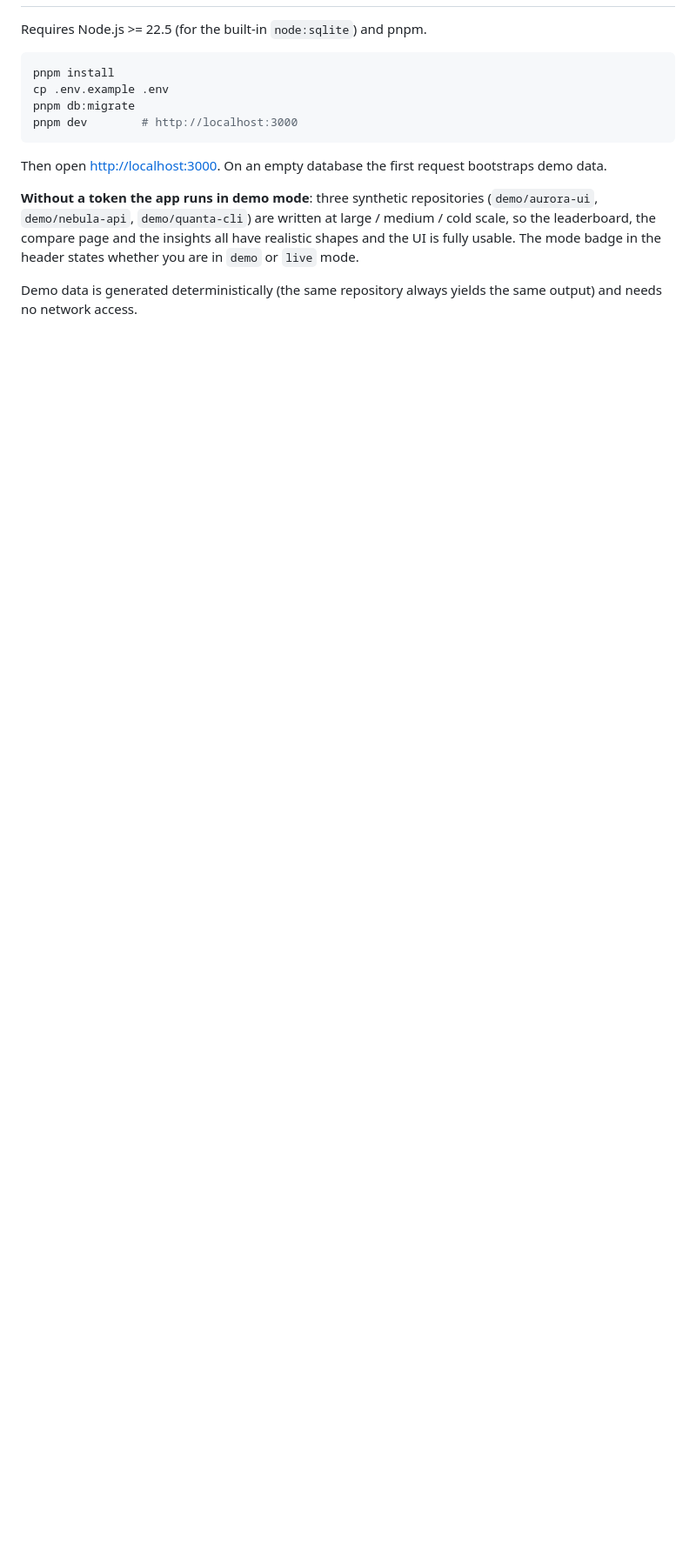
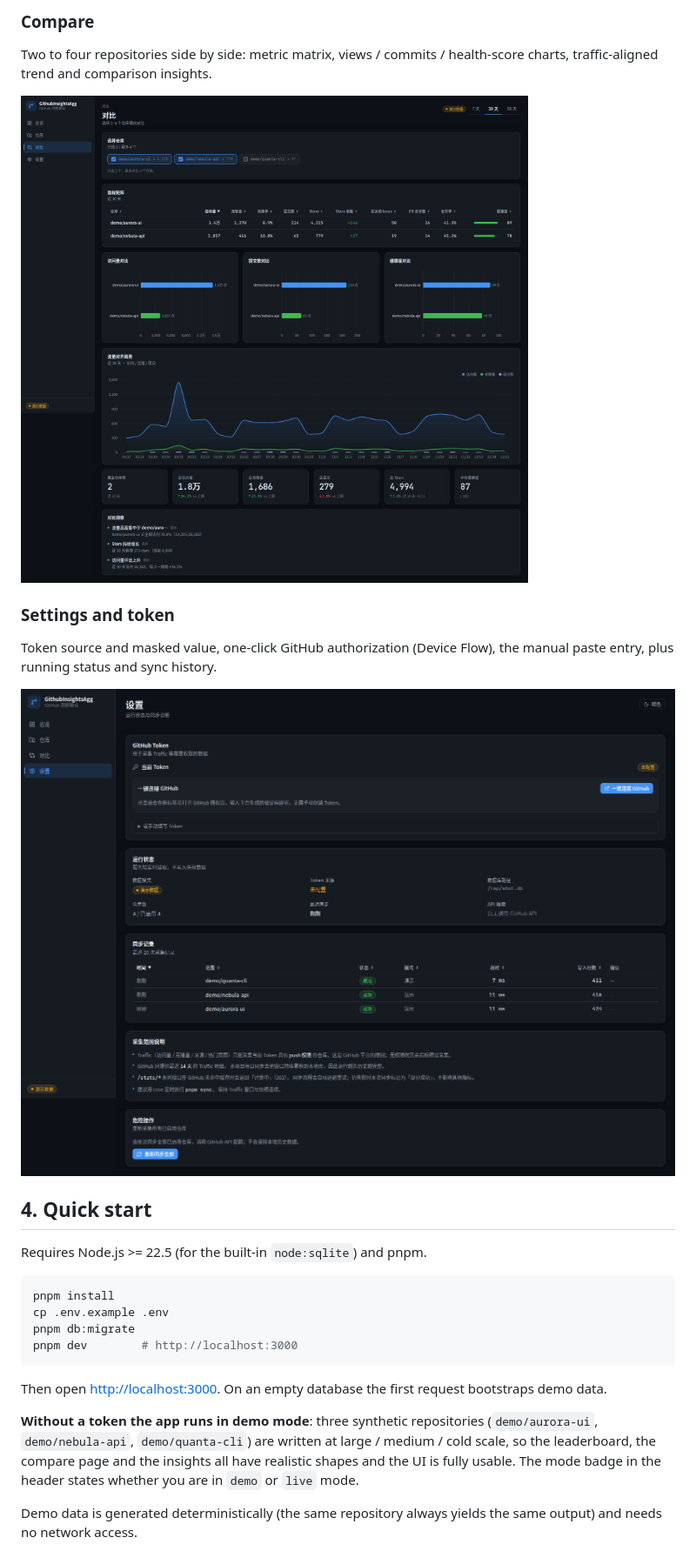
Before and after one commit to EthanCheung-gh/GithubInsightsAgg, a Markdown page: README.md, the part around one of its changes. Shown at 87% size. GitHub-like rendering; pictures changed too: docs/screenshots/compare.png (added), docs/screenshots/settings-token.png; blank space fills up the shorter version.

```diff
--- a/README.md
+++ b/README.md
@@ -90,3 +118,16 @@ Data lives in a local SQLite file (`node:sqlite`, no ORM). Pages and API are ser
+### Compare
+
+Two to four repositories side by side: metric matrix, views / commits / health-score charts, traffic-aligned trend and comparison insights.
+
+![](docs/screenshots/compare.png)
+
+### Settings and token
+
+Token source and masked value, one-click GitHub authorization (Device Flow), the manual paste entry, plus running status and sync history.
+
+![](docs/screenshots/settings-token.png)
+
+## 4. Quick start
 
 Requires Node.js >= 22.5 (for the built-in `node:sqlite`) and pnpm.
 
```
Also changed, not shown: other parts of README.md (+55 -27 lines), README.zh-CN.md (+69 -28 lines), docs/CONTRACTS.md (+17 -7 lines), docs/screenshots/detail-activity.png (added), 8 other files.
